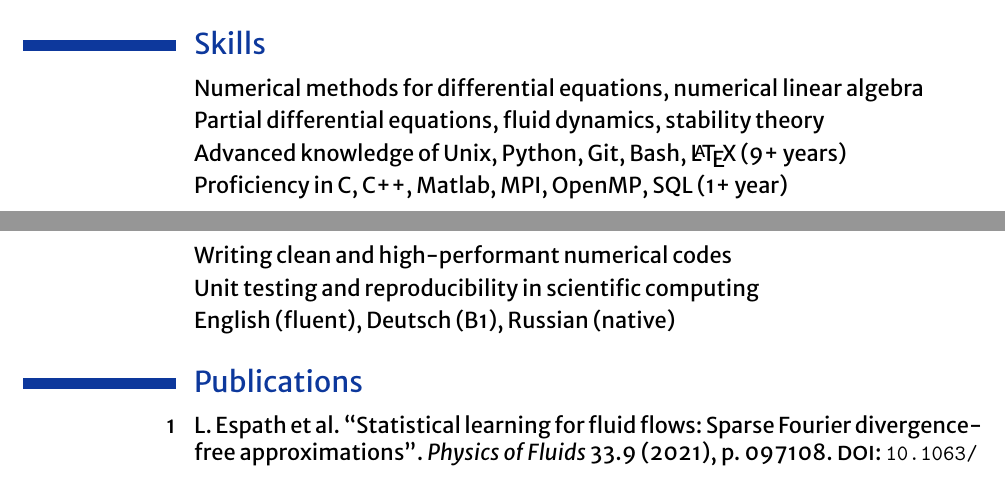
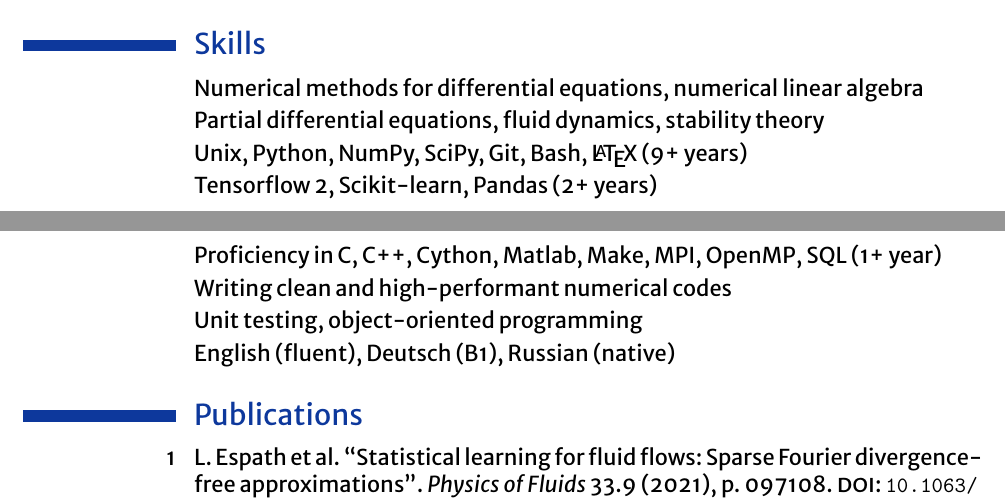
Before and after one commit to dmitry-kabanov/curriculum-vitae, a LaTeX CV (DmitryKabanov_CV.tex): two parts of pages 1 and 2 of 3, joined at a grey line, cut so that both start at the same text. Compiled offline with XeLaTeX.

Commit message:
Update skills

```diff
--- a/DmitryKabanov_CV.tex
+++ b/DmitryKabanov_CV.tex
@@ -216,10 +216,11 @@ sorting=ydnt,
 
 \cvitem{}{Numerical methods for differential equations, numerical linear algebra}
 \cvitem{}{Partial differential equations, fluid dynamics, stability theory}
-\cvitem{}{Advanced knowledge of Unix, Python, Git, Bash, \LaTeX{} (9+ years)}
-\cvitem{}{Proficiency in C, C++, Matlab, MPI, OpenMP, SQL (1+ year)}
+\cvitem{}{Unix, Python, NumPy, SciPy, Git, Bash, \LaTeX{} (9+ years)}
+\cvitem{}{Tensorflow 2, Scikit-learn, Pandas (2+ years)}
+\cvitem{}{Proficiency in C, C++, Cython, Matlab, Make, MPI, OpenMP, SQL (1+ year)}
 \cvitem{}{Writing clean and high-performant numerical codes}
-\cvitem{}{Unit testing and reproducibility in scientific computing}
+\cvitem{}{Unit testing, object-oriented programming}
 \cvitem{}{English (fluent), Deutsch (B1), Russian (native)}
 
 %----------------------------------------------------------------------------------------
```
